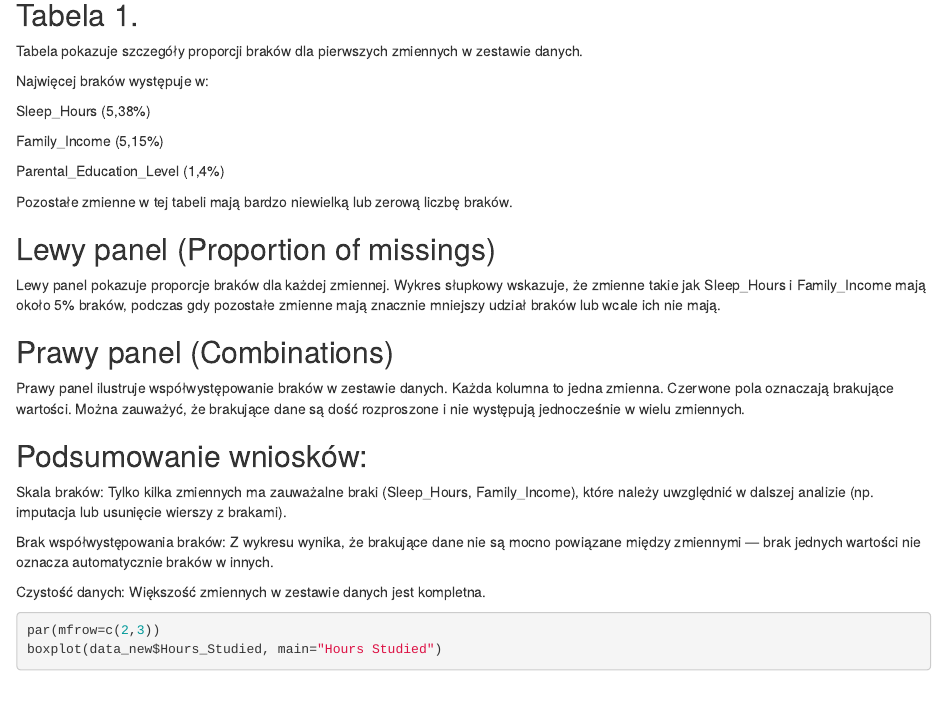
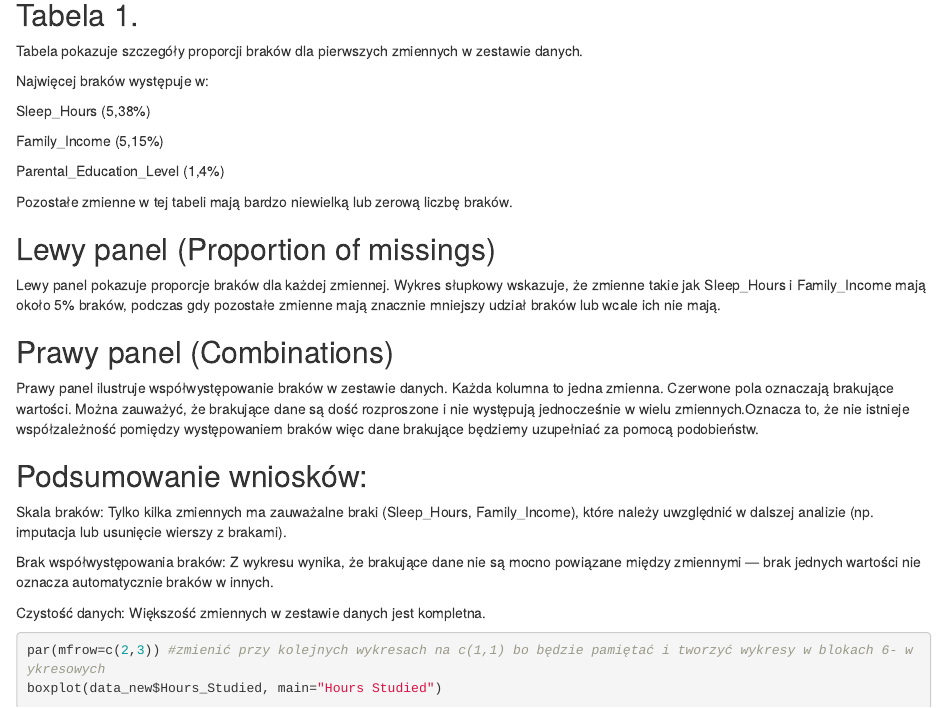
Before and after one commit to MykolaDerko/wyniki_uczniow, an R Markdown document (Projekt.Rmd): the page in a window 1100 px wide, from 2000 px down. Rendered offline with R 4.5, knitr and Pandoc, with nearby package versions; drawn as R Markdown's standard HTML page in place of the format the file asks for; some code elsewhere in the file could not run offline.

Commit message:
dopisane wnioski i uwagi

````diff
--- a/Projekt.Rmd
+++ b/Projekt.Rmd
@@ -70,7 +70,7 @@ Lewy panel pokazuje proporcje braków dla każdej zmiennej. Wykres słupkowy wsk
 
 ## Prawy panel (Combinations)
 
-Prawy panel ilustruje współwystępowanie braków w zestawie danych. Każda kolumna to jedna zmienna. Czerwone pola oznaczają brakujące wartości. Można zauważyć, że brakujące dane są dość rozproszone i nie występują jednocześnie w wielu zmiennych.
+Prawy panel ilustruje współwystępowanie braków w zestawie danych. Każda kolumna to jedna zmienna. Czerwone pola oznaczają brakujące wartości. Można zauważyć, że brakujące dane są dość rozproszone i nie występują jednocześnie w wielu zmiennych.Oznacza to, że nie istnieje współzależność pomiędzy występowaniem braków więc dane brakujące będziemy uzupełniać za pomocą podobieństw.
 
 ## Podsumowanie wniosków:
 
@@ -102,7 +102,7 @@ print(outliers5)
 ```
 
 ```{r}
-par(mfrow=c(2,3))
+par(mfrow=c(2,3)) #zmienić przy kolejnych wykresach na c(1,1) bo będzie pamiętać i tworzyć wykresy w blokach 6- wykresowych
 boxplot(data_new$Hours_Studied, main="Hours Studied")
 boxplot(data_new$Attendance, main="Attendance")
 boxplot(data_new$Sleep_Hours, main="Sllep Hours")
````
